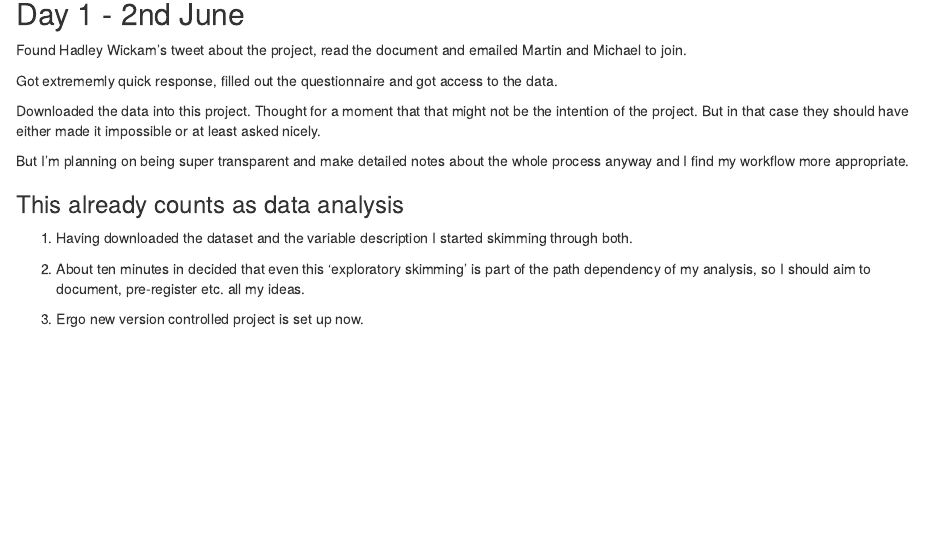
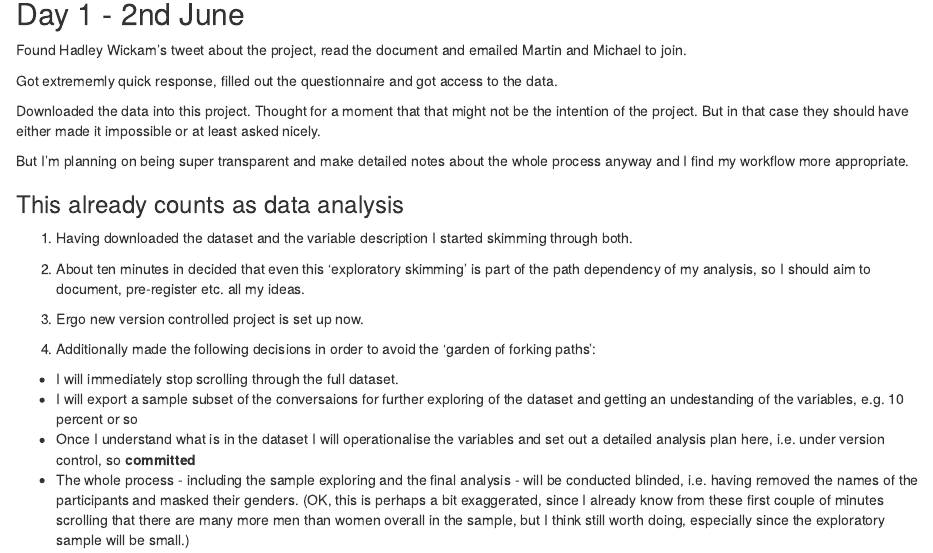
Before and after one commit to majazaloznik/2017-CrowdSource-DataAnalysis, an R Markdown document (reports/diary.Rmd): the page in a window 1100 px wide, from 140 px down. Rendered offline with R 4.5, knitr and Pandoc, with nearby package versions.

Commit message:
first commited decisions in diary

```diff
--- a/reports/diary.Rmd
+++ b/reports/diary.Rmd
@@ -27,3 +27,10 @@ But I'm planning on being super transparent and make detailed notes about the wh
 2. About ten minutes in decided that even this 'exploratory skimming' is part of the path dependency of my analysis, so I should aim to document, pre-register etc. all my ideas.
 
 3. Ergo new version controlled project is set up now.
+
+4. Additionally made the following decisions in order to avoid the 'garden of forking paths':
+
+- I will immediately stop scrolling through the full dataset.
+- I will export a sample subset of the conversaions for further exploring of the dataset and getting an undestanding of the variables, e.g. 10 percent or so
+- Once I understand what is in the dataset I will operationalise the variables and set out a detailed analysis plan here, i.e. under version  control, so **committed**
+- The whole process - including the sample exploring and the final analysis - will be conducted blinded, i.e. having removed the names of the participants and masked their genders. (OK, this is perhaps a bit exaggerated, since I already know from these first couple of minutes scrolling that there are many more men than women overall in the sample, but I think still worth doing, especially since the exploratory sample will be small.)
```
Also changed, not shown: 1 other file.
